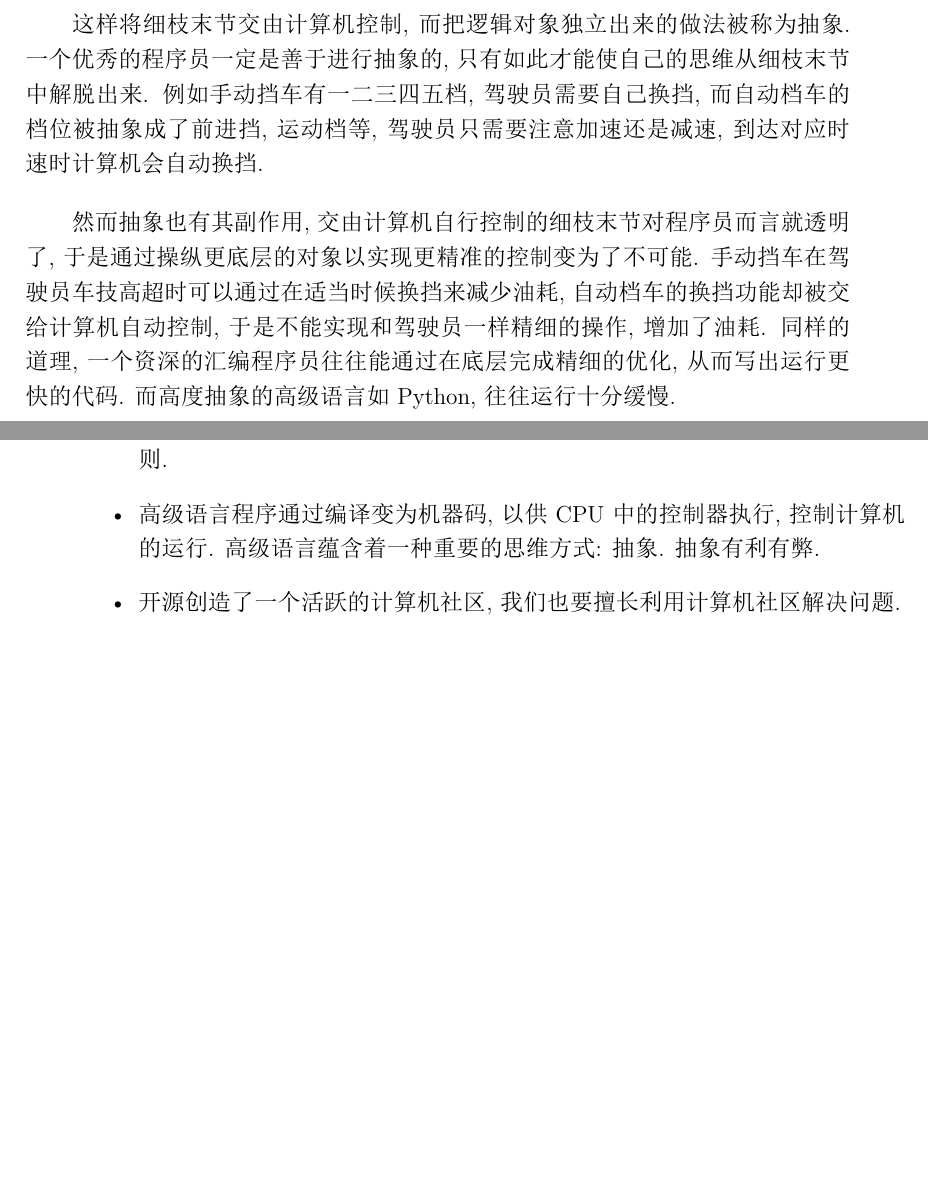
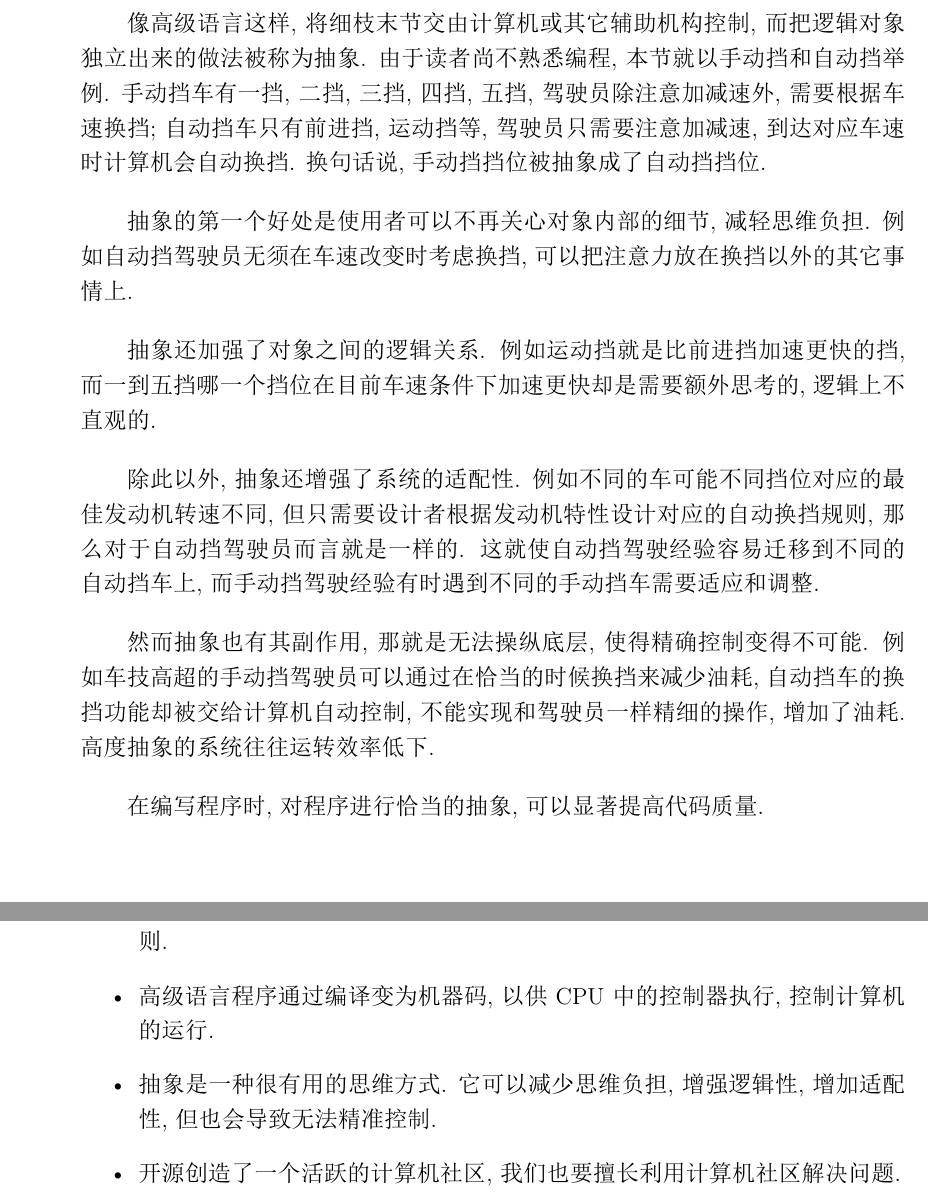
Before and after one commit to CuWO4/Guide_To_C, a LaTeX book (Guide_To_C.tex, which reads included/chapter1_foundation.tex): two parts of pages 22 and 25 of 214 before the commit and two parts of pages 23 and 25 of 214 after it, joined at a grey line, cut so that both start at the same text, the shorter picture padded with empty space. The pictures show the PDF file Guide_To_C.pdf that the author committed with the source.

Commit message:
章节:   第0, 1, 2章: 校订.

```diff
--- a/included/chapter1_foundation.tex
+++ b/included/chapter1_foundation.tex
@@ -119,10 +118,20 @@
-        这样将细枝末节交由计算机控制, 而把逻辑对象独立出来的做法被称为抽象. 一个优秀的程序员一定是善于进行抽象的, 只有如此才能使自己的思维从细枝末节中解脱出来. 例如手动挡车有一二三四五档, 驾驶员需要自己换挡, 而自动档车的档位被抽象成了前进挡, 运动档等, 驾驶员只需要注意加速还是减速, 到达对应时速时计算机会自动换挡.
-
-        然而抽象也有其副作用, 交由计算机自行控制的细枝末节对程序员而言就透明了, 于是通过操纵更底层的对象以实现更精准的控制变为了不可能. 手动挡车在驾驶员车技高超时可以通过在适当时候换挡来减少油耗, 自动档车的换挡功能却被交给计算机自动控制, 于是不能实现和驾驶员一样精细的操作, 增加了油耗. 同样的道理, 一个资深的汇编程序员往往能通过在底层完成精细的优化, 从而写出运行更快的代码. 而高度抽象的高级语言如Python, 往往运行十分缓慢.
 
         我们把编程语言文本称为源代码或源码. 从机器码反推汇编源码是容易的, 因为汇编和机器码是一一对应的. 然而从机器码反推高级语言源码是极其困难的, 因为不仅多条机器码才对应一条高级语言语句, 而且编译器在编译过程中还会根据调整生成的机器码顺序, 或删减一些多余的机器码, 以优化效率. 所以我们可以认为如果共享了源码, 那么任何人都可以修改程序, 如果只共享了可执行文件, 那么修改程序是几乎不可能的.
 
         在发布自己的程序时同时公开程序源码, 以供他人自由修改和使用的做法被称为开源. 开源在商业上通常是不利的, 因为竞争对手可以通过阅读源码以窃取算法, 收费等限制也可以通过修改源码去除. 然而开源在程序员社区中是被鼓励的, 因为可以使优秀的算法被大众自由使用, 从而避免了重复劳动, 使得计算机世界可以以更低成本完成更高质量的工作. 历史上有自由软件运动和开源软件运动等运动促进开源. 抛开道德意义不谈, 开源是计算机界独特的共享文化, 塑造了一个活跃的计算机领域.
+
+    \section{抽象}
+        像高级语言这样, 将细枝末节交由计算机或其它辅助机构控制, 而把逻辑对象独立出来的做法被称为抽象. 由于读者尚不熟悉编程, 本节就以手动挡和自动挡举例. 手动挡车有一挡, 二挡, 三挡, 四挡, 五挡, 驾驶员除注意加减速外, 需要根据车速换挡; 自动挡车只有前进挡, 运动挡等, 驾驶员只需要注意加减速, 到达对应车速时计算机会自动换挡. 换句话说, 手动挡挡位被抽象成了自动挡挡位.
+
+        抽象的第一个好处是使用者可以不再关心对象内部的细节, 减轻思维负担. 例如自动挡驾驶员无须在车速改变时考虑换挡, 可以把注意力放在换挡以外的其它事情上.
+
+        抽象还加强了对象之间的逻辑关系. 例如运动挡就是比前进挡加速更快的挡, 而一到五挡哪一个挡位在目前车速条件下加速更快却是需要额外思考的, 逻辑上不直观的.
+
+        除此以外, 抽象还增强了系统的适配性. 例如不同的车可能不同挡位对应的最佳发动机转速不同, 但只需要设计者根据发动机特性设计对应的自动换挡规则, 那么对于自动挡驾驶员而言就是一样的. 这就使自动挡驾驶经验容易迁移到不同的自动挡车上, 而手动挡驾驶经验有时遇到不同的手动挡车需要适应和调整.
+
+        然而抽象也有其副作用, 那就是无法操纵底层, 使得精确控制变得不可能. 例如车技高超的手动挡驾驶员可以通过在恰当的时候换挡来减少油耗, 自动挡车的换挡功能却被交给计算机自动控制, 不能实现和驾驶员一样精细的操作, 增加了油耗. 高度抽象的系统往往运转效率低下.
+
+        在编写程序时, 对程序进行恰当的抽象, 可以显著提高代码质量.
 
     \section{C语言简介} \label{C语言简介}
         1972年, C语言之父丹尼斯$\cdot$里奇在贝尔实验室以B语言为蓝本, 开发出了C语言, 随后与Unix之父肯尼斯$\cdot$汤普森一起用C语言重写了Unix内核. 至此, 恰如盘古开天辟地一般, 计算机发展史上最具里程碑意义的两件发明——C语言和Unix——诞生了. C语言成为当时几乎所有开发使用的语言, 产生了新的代码哲学, 并在后世启发了几乎所有高级语言, 且至今仍然是世界主要编程语言之一.
@@ -160,6 +169,7 @@
         \begin{itemize}
             \item 逢N进一的数制叫作N进制. 进制之间可以通过加权求和或者短除法进行转换. 计算机领域常用二进制, 八进制, 十进制和十六进制.
             \item 信息是可以消除不确定性的东西. 信息通过编码规则编码成编码, 编码又同理通过编码规则解码回信息. 进制, 字符集, 机器码, 文字, 语言都是编码规则.
-            \item 高级语言程序通过编译变为机器码, 以供CPU中的控制器执行, 控制计算机的运行. 高级语言蕴含着一种重要的思维方式: 抽象. 抽象有利有弊.
+            \item 高级语言程序通过编译变为机器码, 以供CPU中的控制器执行, 控制计算机的运行.
+            \item 抽象是一种很有用的思维方式. 它可以减少思维负担, 增强逻辑性, 增加适配性, 但也会导致无法精准控制.
             \item 开源创造了一个活跃的计算机社区, 我们也要擅长利用计算机社区解决问题.
         \end{itemize}
```
Also changed, not shown: included/chapter0_preface.tex (+1 -1 lines), included/chapter2_HelloWorld!.tex (+1 -0 lines), Guide_To_C.pdf, included/chapter1_foundation.tex (5 more changed lines).
